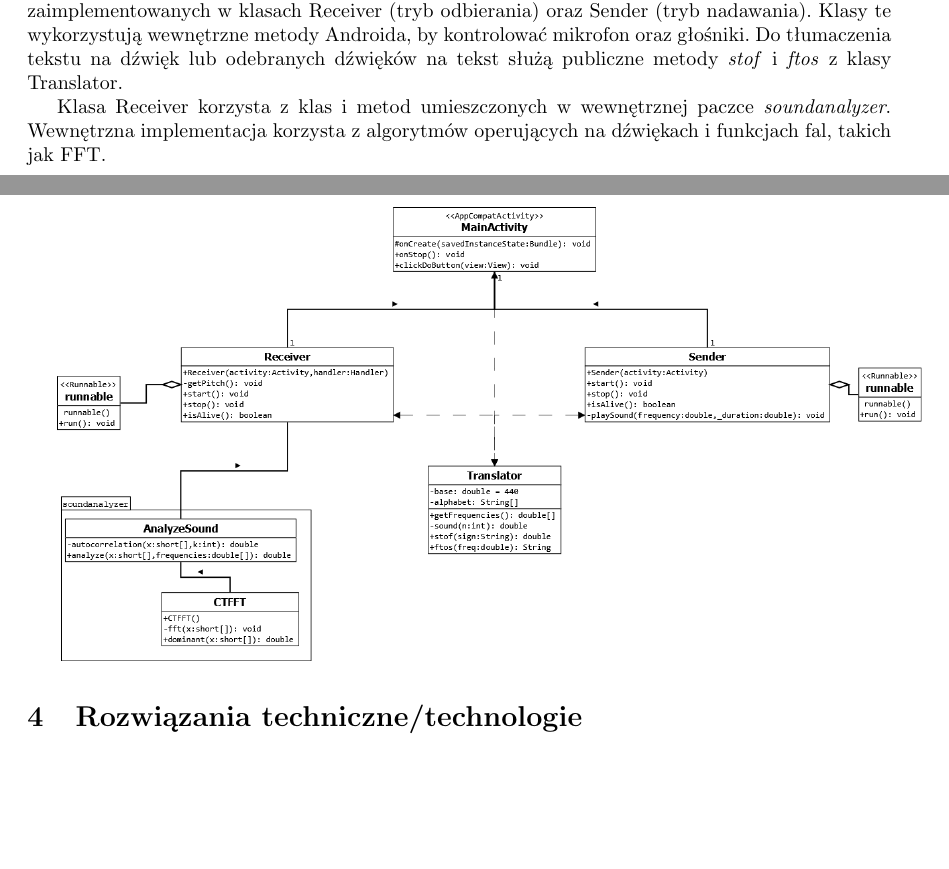
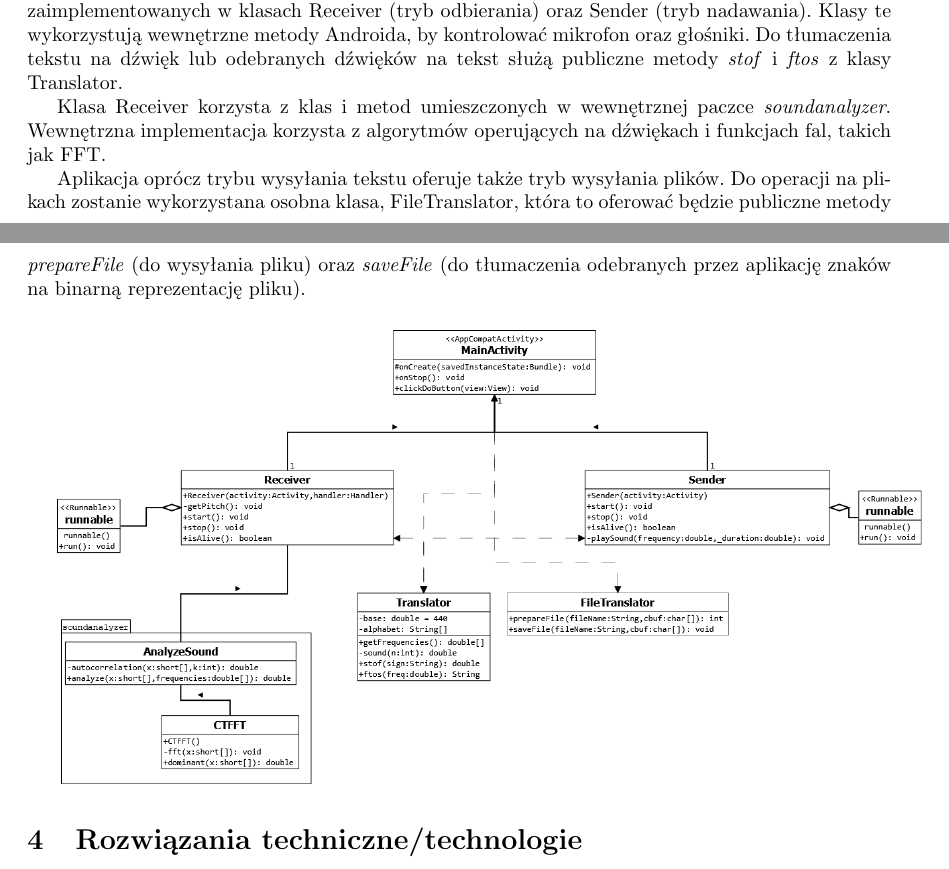
Before and after one commit to swtwsk/IO-Fouriers, a LaTeX document (private/projekt_techniczny.tex): two parts of pages 3 and 4 of 4, joined at a grey line, cut so that both start at the same text, the shorter picture padded with empty space. Compiled offline with pdfLaTeX.

Commit message:
Update to projekt_techniczny

```diff
--- a/private/projekt_techniczny.tex
+++ b/private/projekt_techniczny.tex
@@ -9,8 +9,8 @@
 \usepackage{graphicx}
 \usepackage[bookmarks=true,hidelinks]{hyperref}
 %  \newcommand{\sectionbreak}{\clearpage}
-\newcommand{\documentdate}{17 maja 2018}
-\newcommand{\documentversion}{ver. 1.0}
+\newcommand{\documentdate}{21 maja 2018}
+\newcommand{\documentversion}{ver. 1.1}
 
 \graphicspath{ {/} }
 
@@ -58,6 +58,11 @@ i~\textit{ftos} z~klasy Translator. \par
 Klasa Receiver korzysta z~klas i~metod umieszczonych w~wewnętrznej paczce
 \textit{soundanalyzer}. Wewnętrzna implementacja korzysta z~algorytmów
 operujących na dźwiękach i~funkcjach fal, takich jak FFT. \par
+Aplikacja oprócz trybu wysyłania tekstu oferuje także tryb wysyłania plików.
+Do operacji na plikach zostanie wykorzystana osobna klasa, FileTranslator, która
+to oferować będzie publiczne metody \textit{prepareFile} (do wysyłania pliku)
+oraz \textit{saveFile} (do tłumaczenia odebranych przez aplikację znaków na
+binarną reprezentację pliku). \par
 \vspace{5mm}
 \includegraphics[width=\textwidth]{app_uml.png}
 
```
Also changed, not shown: private/app_uml.png, private/projekt_techniczny.pdf.
